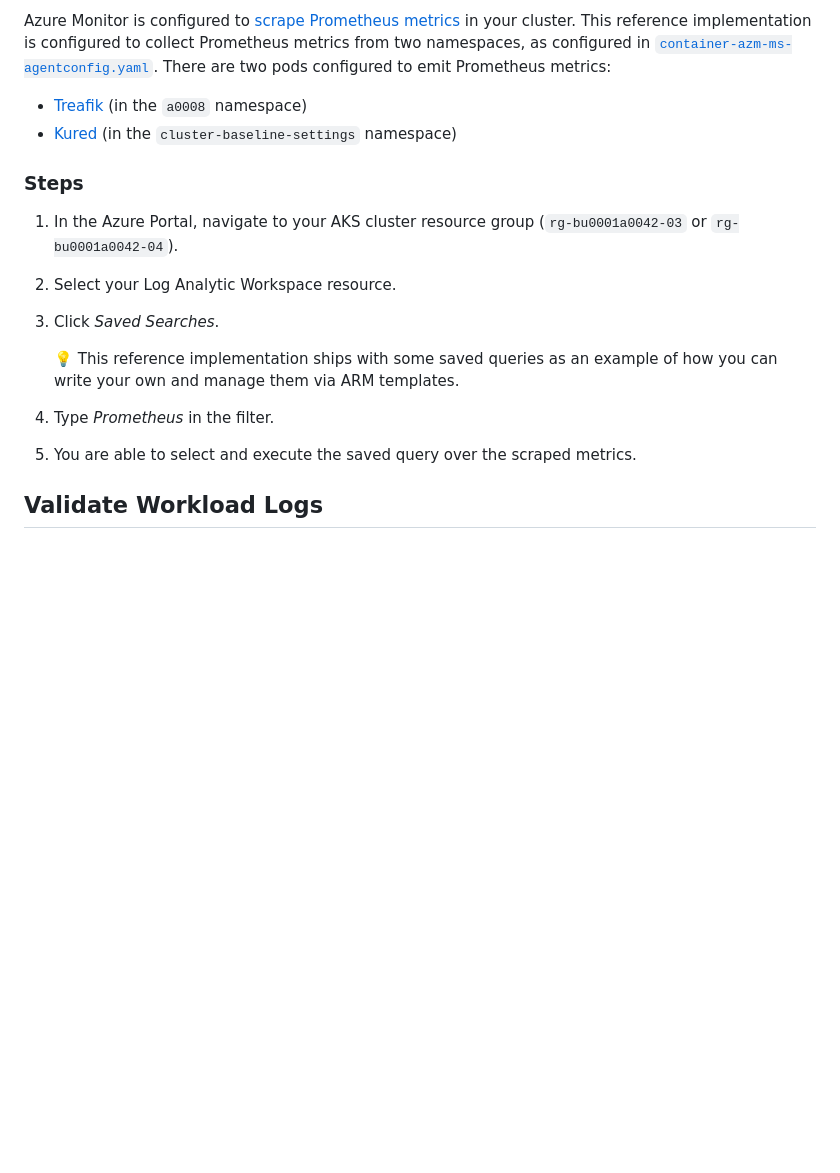
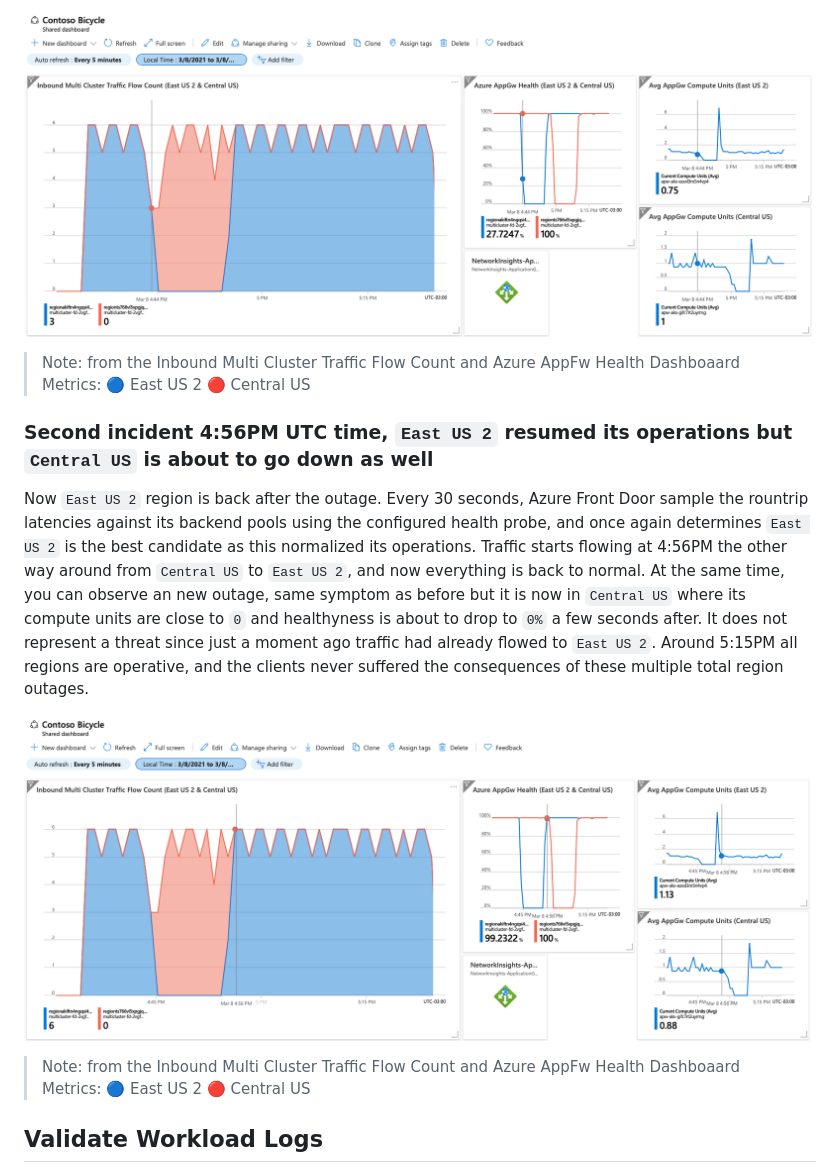
Before and after one commit to mspnp/aks-baseline, a Markdown page: 10-validation.md, the part around the change printed below. Rendered like a GitHub page; pictures changed too: images/azure-monitor-dashboard-1st-failover.png (added), images/azure-monitor-dashboard-back-to-normal.png (added); blank space fills up the shorter version.

Commit message:
add validation steps that demo(ed) the failover
solved: #374116

```diff
--- a/10-validation.md
+++ b/10-validation.md
@@ -61,19 +63,15 @@ You can also execute [queries](https://docs.microsoft.com/azure/azure-monitor/lo
 
-Azure Monitor is configured to [scrape Prometheus metrics](https://docs.microsoft.com/azure/azure-monitor/insights/container-insights-prometheus-integration) in your cluster. This reference implementation is configured to collect Prometheus metrics from two namespaces, as configured in [`container-azm-ms-agentconfig.yaml`](./cluster-baseline-settings/container-azm-ms-agentconfig.yaml). There are two pods configured to emit Prometheus metrics:
+![Azure Monitor Dashboard that helps to observe the `East US 2` region outage simulation and how the traffic flowed from `East US 2` to `Central US`](images/azure-monitor-dashboard-1st-failover.png)
 
-- [Treafik](./workload/traefik.yaml) (in the `a0008` namespace)
-- [Kured](./cluster-baseline-settings/kured-1.4.0-dockerhub.yaml) (in the `cluster-baseline-settings` namespace)
+> Note: from the Inbound Multi Cluster Traffic Flow Count and Azure AppFw Health Dashboaard Metrics: :large_blue_circle: East US 2 :red_circle: Central US
 
-### Steps
+### Second incident 4:56PM UTC time, `East US 2` resumed its operations but `Central US` is about to go down as well
 
-1. In the Azure Portal, navigate to your AKS cluster resource group (`rg-bu0001a0042-03` or `rg-bu0001a0042-04`).
-1. Select your Log Analytic Workspace resource.
-1. Click _Saved Searches_.
+Now `East US 2` region is back after the outage. Every 30 seconds, Azure Front Door sample the rountrip latencies against its backend pools using the configured health probe, and once again determines `East US 2` is the best candidate as this normalized its operations. Traffic starts flowing at 4:56PM the other way around from `Central US` to `East US 2`, and now everything is back to normal. At the same time, you can observe an new outage, same symptom as before but it is now in `Central US` where its compute units are close to `0` and healthyness is about to drop to `0%` a few seconds after. It does not represent a threat since just a moment ago traffic had already flowed to `East US 2`. Around 5:15PM all regions are operative, and the clients never suffered the consequences of these multiple total region outages.
 
-   :bulb: This reference implementation ships with some saved queries as an example of how you can write your own and manage them via ARM templates.
+![Azure Monitor Dashboard that helps to observe the `Central US` stops serving in favor of `East US 2` region as this is back from first incident. It displays the traffic flowing now the other way around from `Central US` to `East US 2`](images/azure-monitor-dashboard-back-to-normal.png)
 
-1. Type _Prometheus_ in the filter.
-1. You are able to select and execute the saved query over the scraped metrics.
+> Note: from the Inbound Multi Cluster Traffic Flow Count and Azure AppFw Health Dashboaard Metrics: :large_blue_circle: East US 2 :red_circle: Central US
 
 ## Validate Workload Logs
 
```
Also changed, not shown: other parts of 10-validation.md (+32 -47 lines), images/azure-monitor-dashboard.png (added).
